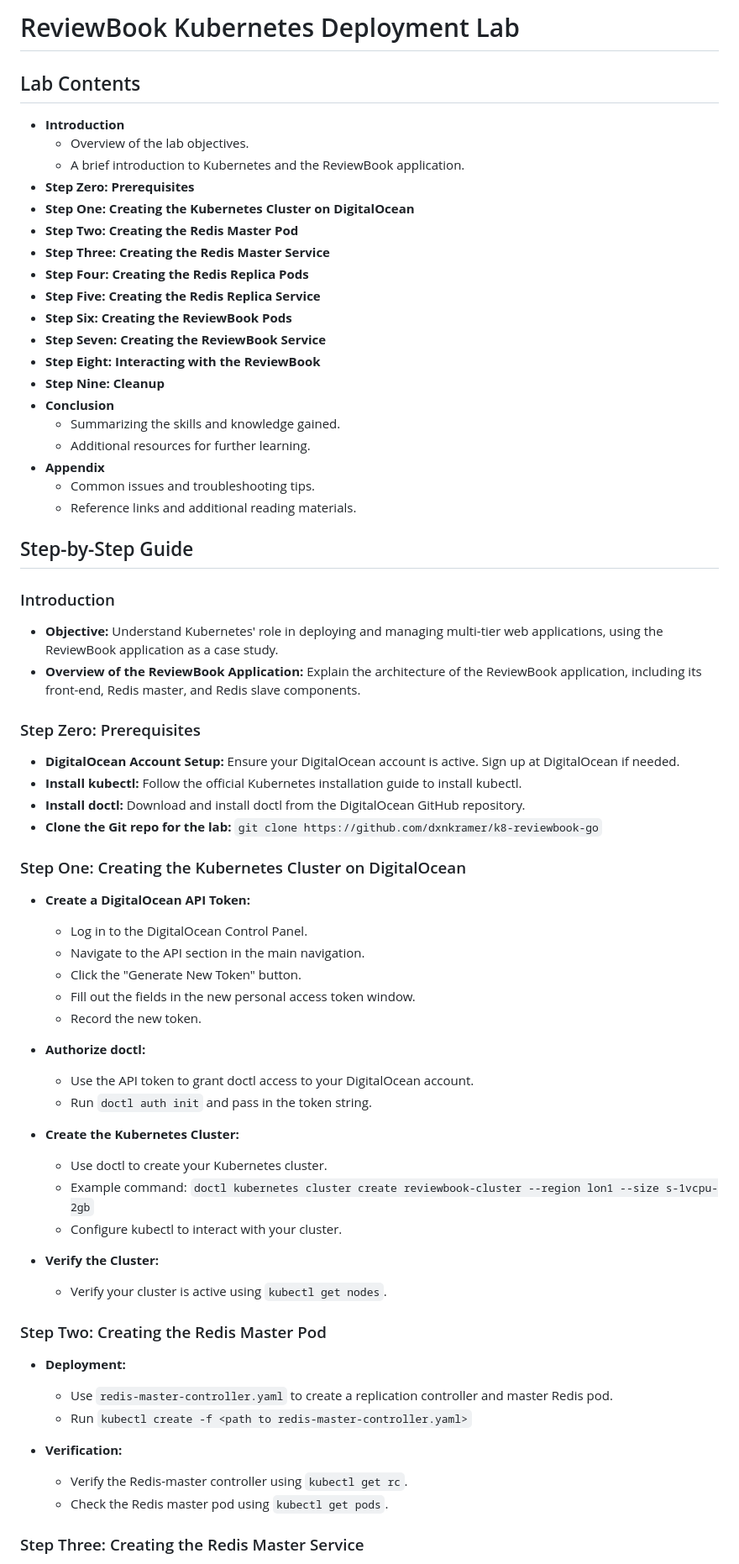
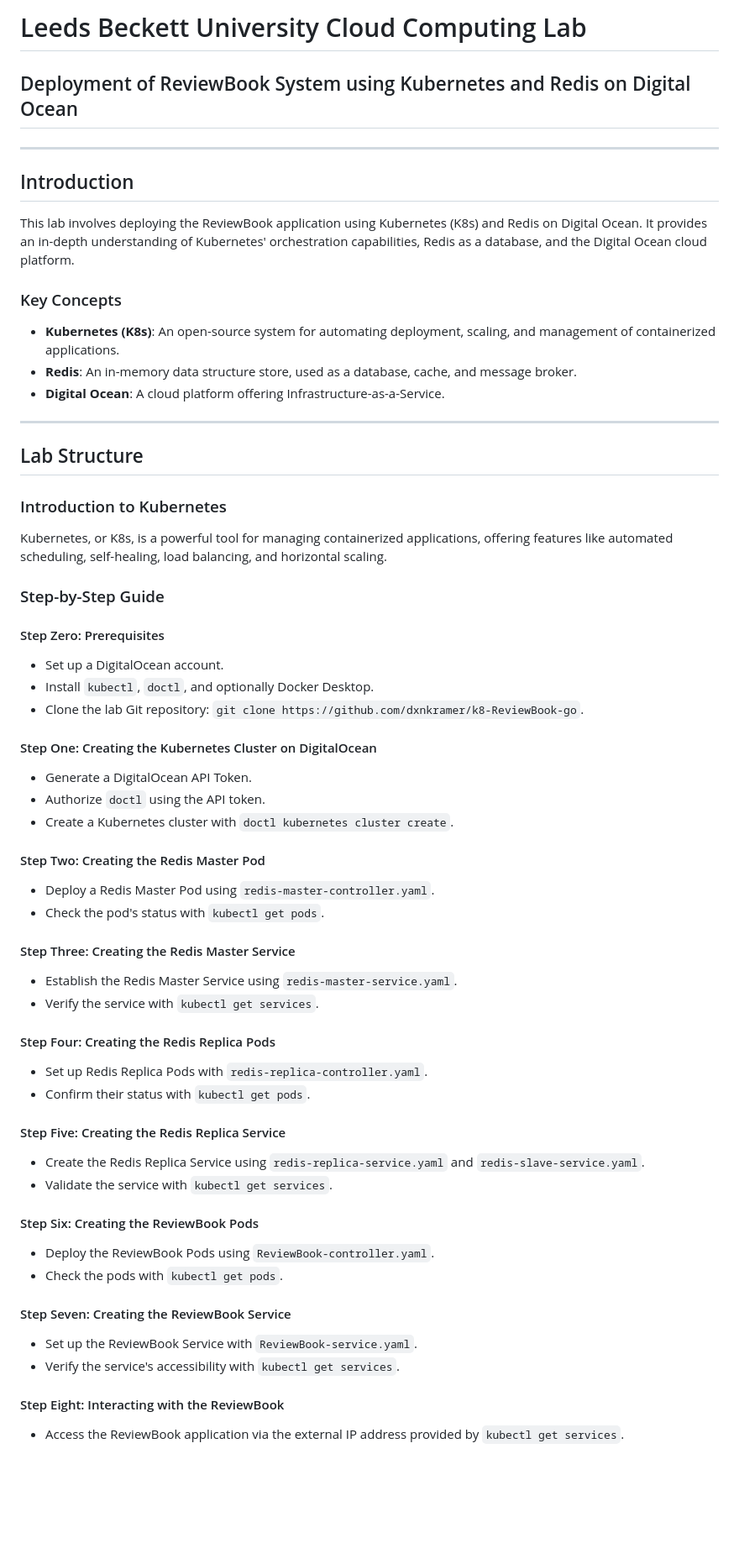
Before and after one commit to dxnkramer/k8-reviewbook-go, a Markdown page: readme.md, the part around one of its changes. Shown at 84% size. Rendered like a GitHub page; blank space fills up the shorter version.

```diff
--- a/readme.md
+++ b/readme.md
@@ -1,71 +1,59 @@
-# ReviewBook Kubernetes Deployment Lab
+# Leeds Beckett University Cloud Computing Lab
 
-## Lab Contents
+## Deployment of ReviewBook System using Kubernetes and Redis on Digital Ocean
+---
 
-- **Introduction**
-  - Overview of the lab objectives.
-  - A brief introduction to Kubernetes and the ReviewBook application.
-- **Step Zero: Prerequisites**
-- **Step One: Creating the Kubernetes Cluster on DigitalOcean**
-- **Step Two: Creating the Redis Master Pod**
-- **Step Three: Creating the Redis Master Service**
-- **Step Four: Creating the Redis Replica Pods**
-- **Step Five: Creating the Redis Replica Service**
-- **Step Six: Creating the ReviewBook Pods**
-- **Step Seven: Creating the ReviewBook Service**
-- **Step Eight: Interacting with the ReviewBook**
-- **Step Nine: Cleanup**
-- **Conclusion**
-  - Summarizing the skills and knowledge gained.
-  - Additional resources for further learning.
-- **Appendix**
-  - Common issues and troubleshooting tips.
-  - Reference links and additional reading materials.
+## Introduction
+This lab involves deploying the ReviewBook application using Kubernetes (K8s) and Redis on Digital Ocean. It provides an in-depth understanding of Kubernetes' orchestration capabilities, Redis as a database, and the Digital Ocean cloud platform.
 
-## Step-by-Step Guide
+### Key Concepts
+- **Kubernetes (K8s)**: An open-source system for automating deployment, scaling, and management of containerized applications.
+- **Redis**: An in-memory data structure store, used as a database, cache, and message broker.
+- **Digital Ocean**: A cloud platform offering Infrastructure-as-a-Service.
 
-### Introduction
+---
 
-- **Objective:** Understand Kubernetes' role in deploying and managing multi-tier web applications, using the ReviewBook application as a case study.
-- **Overview of the ReviewBook Application:** Explain the architecture of the ReviewBook application, including its front-end, Redis master, and Redis slave components.
+## Lab Structure
 
-### Step Zero: Prerequisites
+### Introduction to Kubernetes
+Kubernetes, or K8s, is a powerful tool for managing containerized applications, offering features like automated scheduling, self-healing, load balancing, and horizontal scaling.
 
-- **DigitalOcean Account Setup:** Ensure your DigitalOcean account is active. Sign up at DigitalOcean if needed.
-- **Install kubectl:** Follow the official Kubernetes installation guide to install kubectl.
-- **Install doctl:** Download and install doctl from the DigitalOcean GitHub repository.
-- **Clone the Git repo for the lab:** `git clone https://github.com/dxnkramer/k8-reviewbook-go`
+### Step-by-Step Guide
 
-### Step One: Creating the Kubernetes Cluster on DigitalOcean
+#### Step Zero: Prerequisites
+- Set up a DigitalOcean account.
+- Install `kubectl`, `doctl`, and optionally Docker Desktop.
+- Clone the lab Git repository: `git clone https://github.com/dxnkramer/k8-ReviewBook-go`.
 
-- **Create a DigitalOcean API Token:**
-  - Log in to the DigitalOcean Control Panel.
-  - Navigate to the API section in the main navigation.
-  - Click the "Generate New Token" button.
-  - Fill out the fields in the new personal access token window.
-  - Record the new token.
+#### Step One: Creating the Kubernetes Cluster on DigitalOcean
+- Generate a DigitalOcean API Token.
+- Authorize `doctl` using the API token.
+- Create a Kubernetes cluster with `doctl kubernetes cluster create`.
 
-- **Authorize doctl:**
-  - Use the API token to grant doctl access to your DigitalOcean account.
-  - Run `doctl auth init` and pass in the token string.
+#### Step Two: Creating the Redis Master Pod
+- Deploy a Redis Master Pod using `redis-master-controller.yaml`.
+- Check the pod's status with `kubectl get pods`.
 
-- **Create the Kubernetes Cluster:**
-  - Use doctl to create your Kubernetes cluster.
-  - Example command: `doctl kubernetes cluster create reviewbook-cluster --region lon1 --size s-1vcpu-2gb`
-  - Configure kubectl to interact with your cluster.
+#### Step Three: Creating the Redis Master Service
+- Establish the Redis Master Service using `redis-master-service.yaml`.
+- Verify the service with `kubectl get services`.
 
-- **Verify the Cluster:**
-  - Verify your cluster is active using `kubectl get nodes`.
+#### Step Four: Creating the Redis Replica Pods
+- Set up Redis Replica Pods with `redis-replica-controller.yaml`.
+- Confirm their status with `kubectl get pods`.
 
-### Step Two: Creating the Redis Master Pod
+#### Step Five: Creating the Redis Replica Service
+- Create the Redis Replica Service using `redis-replica-service.yaml` and `redis-slave-service.yaml`.
+- Validate the service with `kubectl get services`.
 
-- **Deployment:**
-  - Use `redis-master-controller.yaml` to create a replication controller and master Redis pod.
-  - Run `kubectl create -f <path to redis-master-controller.yaml>`
+#### Step Six: Creating the ReviewBook Pods
+- Deploy the ReviewBook Pods using `ReviewBook-controller.yaml`.
+- Check the pods with `kubectl get pods`.
 
-- **Verification:**
-  - Verify the Redis-master controller using `kubectl get rc`.
-  - Check the Redis master pod using `kubectl get pods`.
+#### Step Seven: Creating the ReviewBook Service
+- Set up the ReviewBook Service with `ReviewBook-service.yaml`.
+- Verify the service's accessibility with `kubectl get services`.
 
-### Step Three: Creating the Redis Master Service
+#### Step Eight: Interacting with the ReviewBook
+- Access the ReviewBook application via the external IP address provided by `kubectl get services`.
 
```
Also changed, not shown: other parts of readme.md (+11 -62 lines).
